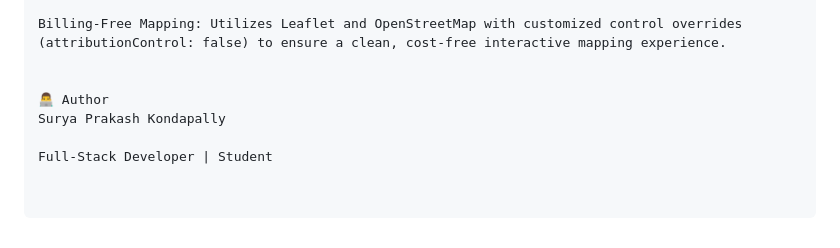
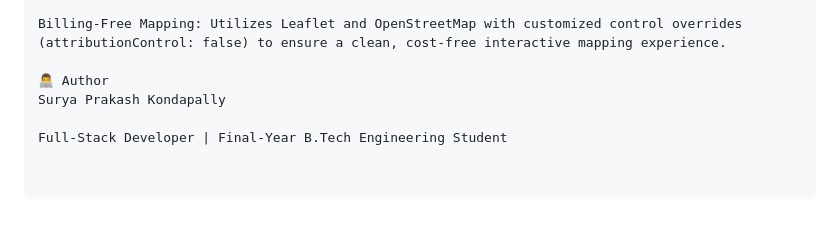
Before and after one commit to suryaprakashkondapally-code/Desi-hive, a Markdown page: README.md, the part around the change. Drawn GitHub-style.

```diff
--- a/README.md
+++ b/README.md
@@ -71,8 +71,7 @@ Authentication: Enforces strict password criteria (minimum 8 characters, at leas
 
 Billing-Free Mapping: Utilizes Leaflet and OpenStreetMap with customized control overrides (attributionControl: false) to ensure a clean, cost-free interactive mapping experience.
 
-
 👨‍💻 Author
 Surya Prakash Kondapally
 
-Full-Stack Developer | Student
+Full-Stack Developer | Final-Year B.Tech Engineering Student
```
